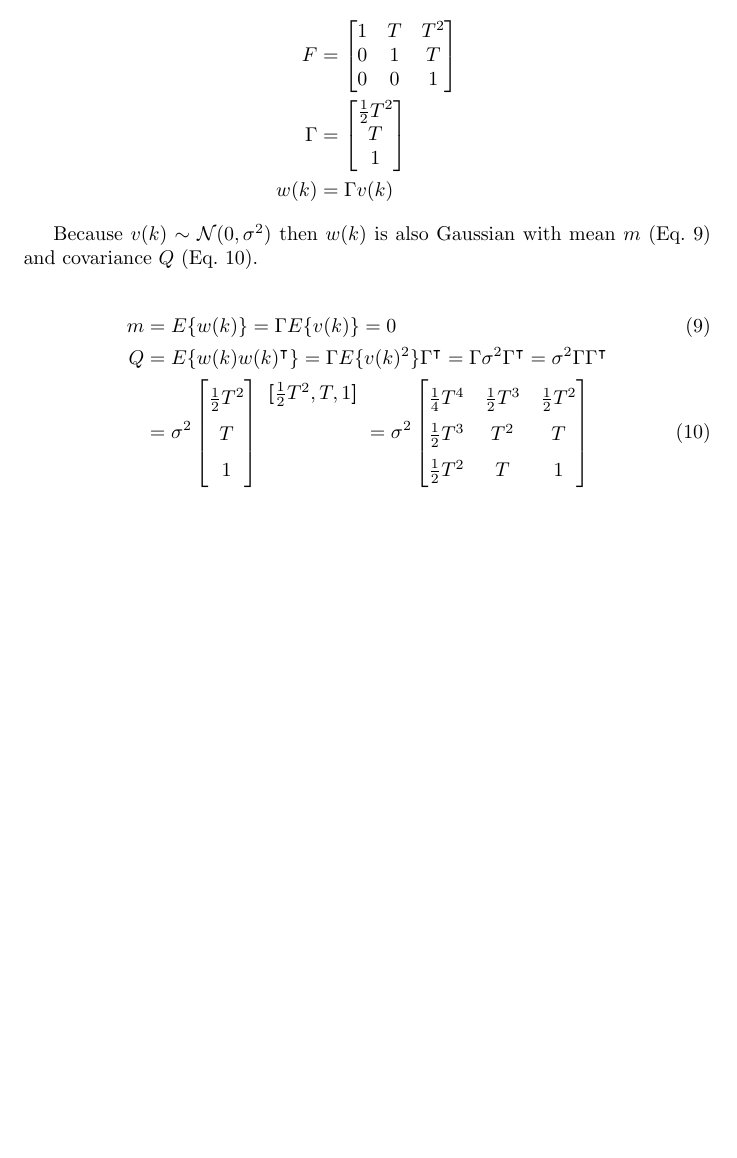
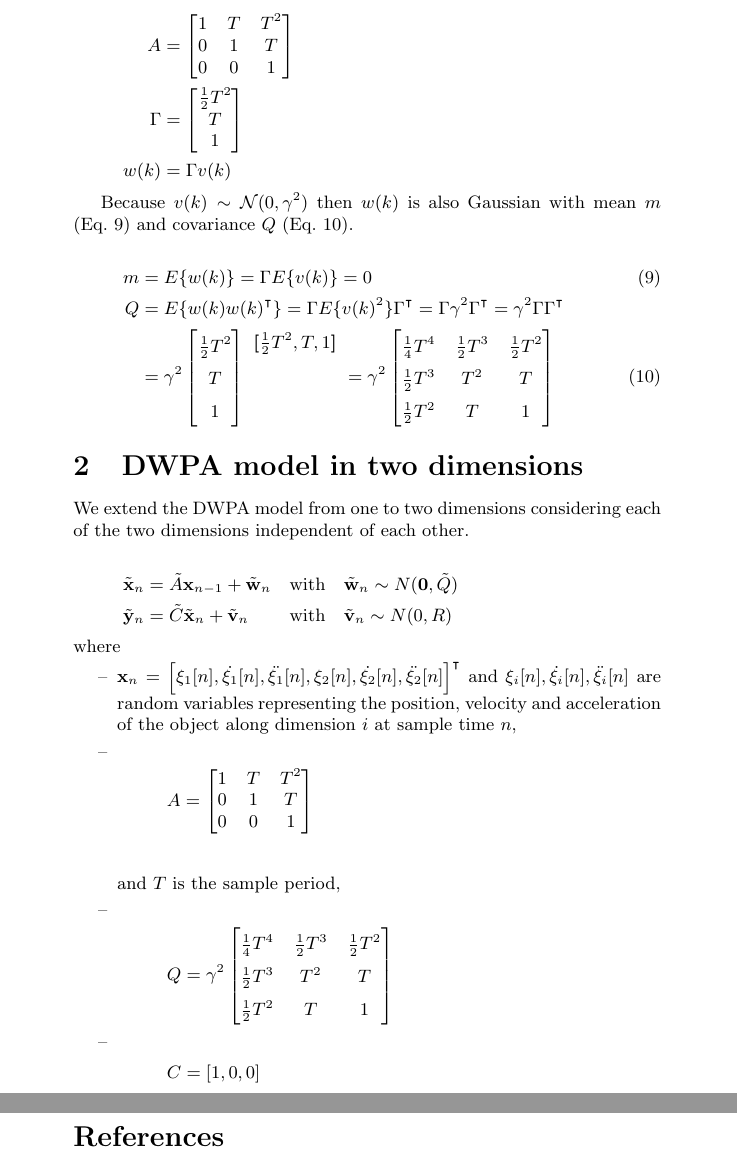
Before and after one commit to joacorapela/lds_python, a LaTeX document (docs/trackingNotes/trackingNotes.tex): part of page 2 of 2 before the commit and two parts of pages 3 and 4 of 4 after it, the two joined at a grey line, cut so that both start at the same text, the shorter picture padded with empty space. Compiled offline with pdfLaTeX.

Commit message:
In progress to update

```diff
--- a/docs/trackingNotes/trackingNotes.tex
+++ b/docs/trackingNotes/trackingNotes.tex
@@ -1,5 +1,7 @@
-\documentclass{article}
+\documentclass[fleqn]{article}
 
+\usepackage{natbib}
+\usepackage{apalike}
 \usepackage{amsmath,bm}
 \usepackage{amssymb}
 
@@ -94,24 +157,69 @@ equations in matrix form.
     w(k)&=\Gamma v(k)\nonumber
 \end{align}
 
-Because $v(k)\sim\mathcal{N}(0,\sigma^2)$ then $w(k)$ is also Gaussian with
+Because $v(k)\sim\mathcal{N}(0,\gamma^2)$ then $w(k)$ is also Gaussian with
 mean $m$ (Eq.~\ref{eq:noiseMean}) and covariance $Q$ (Eq.~\ref{eq:noiseCov}).
 
 \begin{align}
     m&=E\{w(k)\}=\Gamma E\{v(k)\}=0\label{eq:noiseMean}\\
     Q&=E\{w(k)w(k)^\intercal\}=\Gamma
-    E\{v(k)^2\}\Gamma^\intercal=\Gamma\sigma^2\Gamma^\intercal=\sigma^2\Gamma\Gamma^\intercal\nonumber\\
-     &=\sigma^2\begin{bmatrix}[1.5]
+    E\{v(k)^2\}\Gamma^\intercal=\Gamma\gamma^2\Gamma^\intercal=\gamma^2\Gamma\Gamma^\intercal\nonumber\\
+     &=\gamma^2\begin{bmatrix}[1.5]
                  \frac{1}{2}T^2\\
                  T\\
                  1
        \end{bmatrix}
      \raisebox{4.5ex}{
          $\begin{rowvector}\frac{1}{2}T^2, T, 1\end{rowvector}$
-     }=\sigma^2\begin{bmatrix}[1.5]
+     }=\gamma^2\begin{bmatrix}[1.5]
                    \frac{1}{4}T^4&\frac{1}{2}T^3&\frac{1}{2}T^2\\
                    \frac{1}{2}T^3&T^2&T\\
                    \frac{1}{2}T^2&T&1
                 \end{bmatrix}\label{eq:noiseCov}
 \end{align}
 
+\section{DWPA model in two dimensions}
+\label{sec:dwpaModel2D}
+
+We extend the DWPA model from one to two dimensions considering each of the two
+dimensions independent of each other.
+
+\begin{alignat*}{3}
+    \tilde{\mathbf{x}}_n &= \tilde{A}\mathbf{x}_{n-1} + \tilde{\mathbf{w}}_n && \quad \text{with} \quad\tilde{\mathbf{w}}_n\sim N(\mathbf{0}, \tilde{Q})\\
+    \tilde{\mathbf{y}}_n &= \tilde{C}\tilde{\mathbf{x}}_{n} + \tilde{\mathbf{v}}_n && \quad \text{with} \quad \tilde{\mathbf{v}}_n\sim N(0, R)
+\end{alignat*}
+
+\noindent where
+
+\begin{itemize}
+
+    \item[--]
+        $\mathbf{x}_n=\left[\xi_1[n],\dot{\xi_1}[n],\ddot{\xi_1}[n],\xi_2[n],\dot{\xi_2}[n],\ddot{\xi_2}[n]\right]^\intercal$
+        and $\xi_i[n],\dot{\xi_i}[n],\ddot{\xi_i}[n]$ are random variables representing
+        the position, velocity and acceleration of the object along dimension
+        $i$ at sample time
+        $n$,
+
+    \item[--]
+        \begin{align*}
+            A&=\begin{bmatrix}
+                1 & T & T^2\\
+                0 & 1 & T\\
+                0 & 0 & 1
+            \end{bmatrix}\nonumber\\
+        \end{align*}
+        and $T$ is the sample period,
+
+    \item[--]
+        \begin{align*}
+            Q=\gamma^2\begin{bmatrix}[1.5]
+                \frac{1}{4}T^4&\frac{1}{2}T^3&\frac{1}{2}T^2\\
+                \frac{1}{2}T^3&T^2&T\\
+                \frac{1}{2}T^2&T&1
+            \end{bmatrix}
+        \end{align*}
+
+    \item[--]
+        \begin{align*}
+            C = [1,0,0]
+        \end{align*}
```
Also changed, not shown: docs/trackingNotes/trackingNotes.pdf, docs/trackingNotes/trackingNotes.tex (85 more changed lines).
